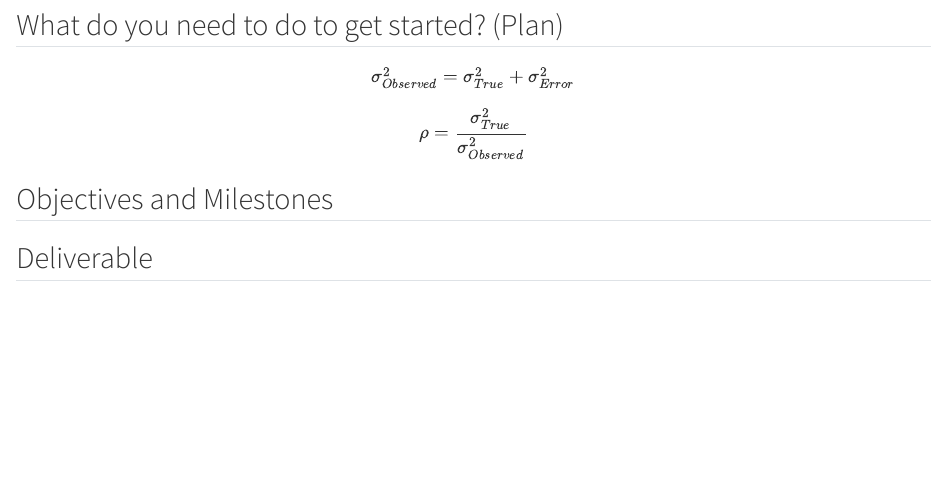
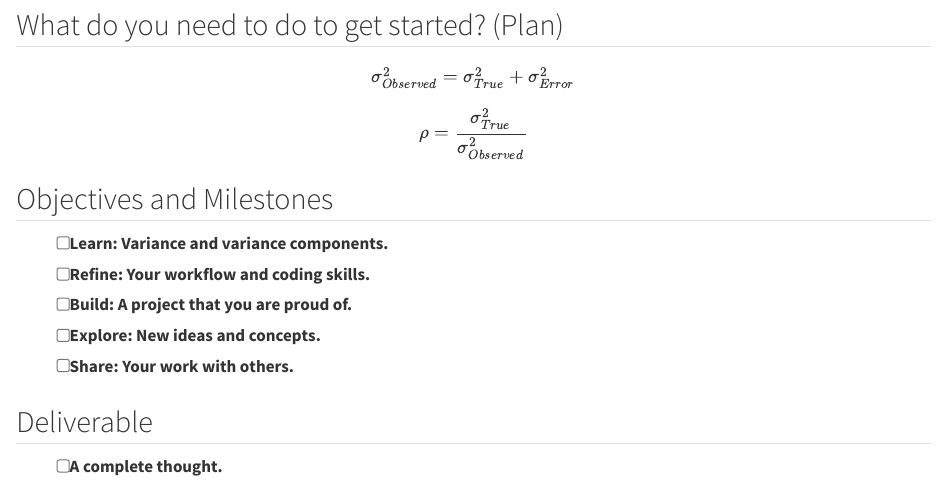
Before and after one commit to pem725/BayesianSyllabus_S2024, a Quarto document (week6.qmd): the page in a window 1100 px wide, from 640 px down. Rendered offline with R 4.5, knitr and Pandoc in place of Quarto, with nearby package versions.

Commit message:
fini w/ wk6

```diff
--- a/week6.qmd
+++ b/week6.qmd
@@ -32,9 +32,12 @@ $$\rho = \frac{\sigma_{True}^2}{\sigma_{Observed}^2}$$
 
 ## Objectives and Milestones
 
-
-
-
-
+- [ ] Learn:  Variance and variance components.
+- [ ] Refine: Your workflow and coding skills.
+- [ ] Build:  A project that you are proud of.
+- [ ] Explore:  New ideas and concepts.
+- [ ] Share:  Your work with others.
 
 ## Deliverable
+
+- [ ] A complete thought.
```
